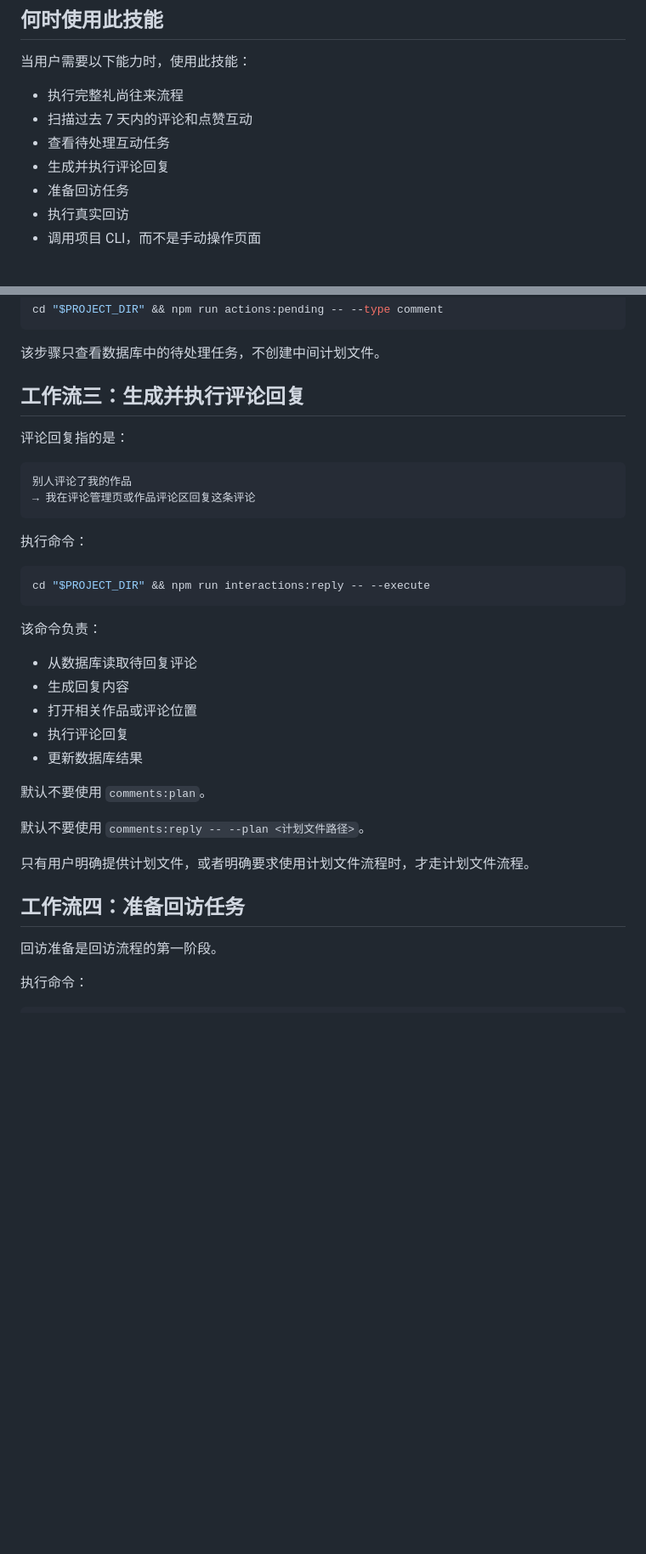
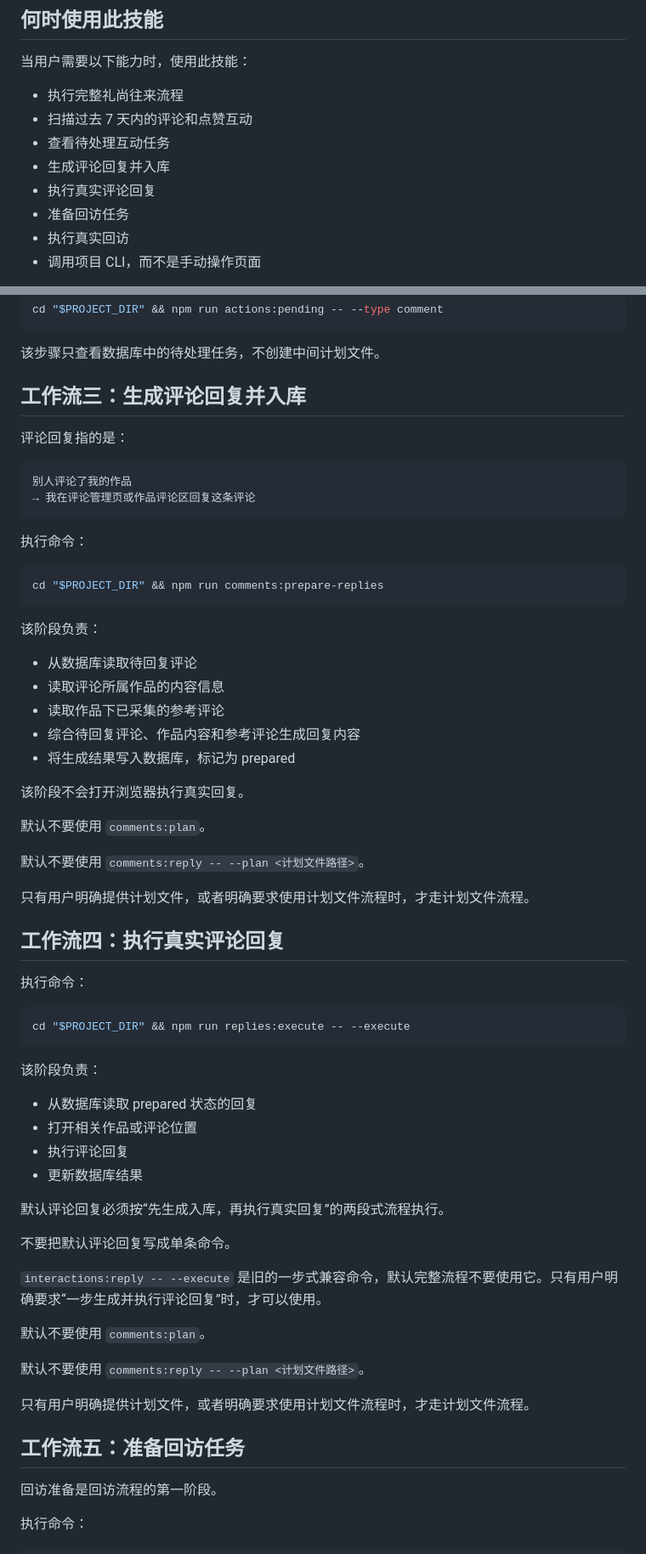
Before and after one commit to breezePeak/li_shang_wang_lai, a Markdown page: skills/creator-interaction-executor/SKILL.md, 2 parts joined by grey strips. Shown at 85% size. Rendered like a GitHub page; blank space fills up the shorter version.

Commit message:
修正互动执行技能流程

````diff
--- a/skills/creator-interaction-executor/SKILL.md
+++ b/skills/creator-interaction-executor/SKILL.md
@@ -85,7 +93,8 @@ fi
 - 执行完整礼尚往来流程
 - 扫描过去 7 天内的评论和点赞互动
 - 查看待处理互动任务
-- 生成并执行评论回复
+- 生成评论回复并入库
+- 执行真实评论回复
 - 准备回访任务
 - 执行真实回访
 - 调用项目 CLI，而不是手动操作页面
@@ -189,7 +200,7 @@ cd "$PROJECT_DIR" && npm run actions:pending -- --type comment
 
 该步骤只查看数据库中的待处理任务，不创建中间计划文件。
 
-## 工作流三：生成并执行评论回复
+## 工作流三：生成评论回复并入库
 
 评论回复指的是：
 
@@ -201,16 +212,18 @@ cd "$PROJECT_DIR" && npm run actions:pending -- --type comment
 执行命令：
 
 ```bash
-cd "$PROJECT_DIR" && npm run interactions:reply -- --execute
+cd "$PROJECT_DIR" && npm run comments:prepare-replies
 ```
 
-该命令负责：
+该阶段负责：
 
 - 从数据库读取待回复评论
-- 生成回复内容
-- 打开相关作品或评论位置
-- 执行评论回复
-- 更新数据库结果
+- 读取评论所属作品的内容信息
+- 读取作品下已采集的参考评论
+- 综合待回复评论、作品内容和参考评论生成回复内容
+- 将生成结果写入数据库，标记为 prepared
+
+该阶段不会打开浏览器执行真实回复。
 
 默认不要使用 `comments:plan`。
 
@@ -218,7 +231,34 @@ cd "$PROJECT_DIR" && npm run interactions:reply -- --execute
 
 只有用户明确提供计划文件，或者明确要求使用计划文件流程时，才走计划文件流程。
 
-## 工作流四：准备回访任务
+## 工作流四：执行真实评论回复
+
+执行命令：
+
+```bash
+cd "$PROJECT_DIR" && npm run replies:execute -- --execute
+```
+
+该阶段负责：
+
+- 从数据库读取 prepared 状态的回复
+- 打开相关作品或评论位置
+- 执行评论回复
+- 更新数据库结果
+
+默认评论回复必须按“先生成入库，再执行真实回复”的两段式流程执行。
+
+不要把默认评论回复写成单条命令。
+
+`interactions:reply -- --execute` 是旧的一步式兼容命令，默认完整流程不要使用它。只有用户明确要求“一步生成并执行评论回复”时，才可以使用。
+
+默认不要使用 `comments:plan`。
+
+默认不要使用 `comments:reply -- --plan <计划文件路径>`。
+
+只有用户明确提供计划文件，或者明确要求使用计划文件流程时，才走计划文件流程。
+
+## 工作流五：准备回访任务
 
 回访准备是回访流程的第一阶段。
 
````
Also changed, not shown: other parts of skills/creator-interaction-executor/SKILL.md (+16 -6 lines).
